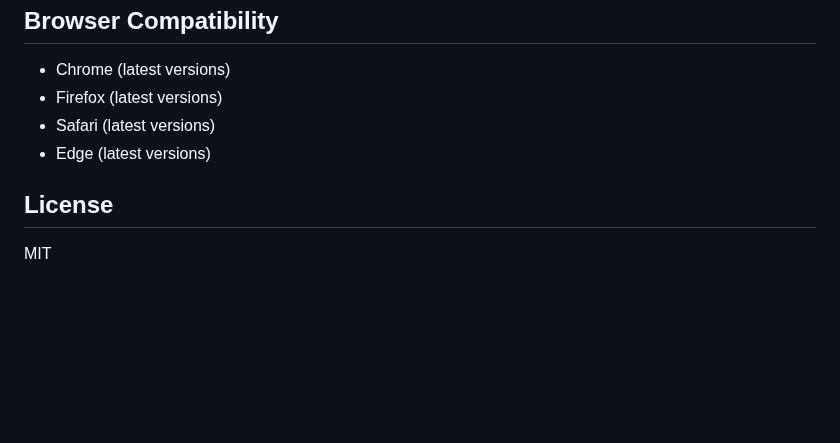
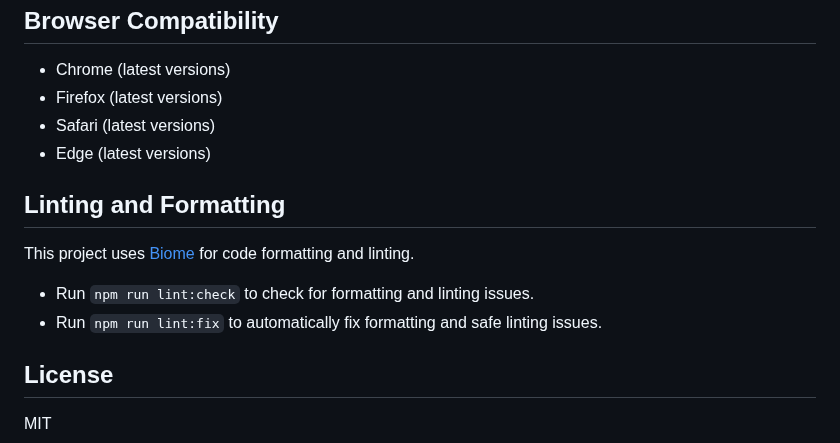
Before and after one commit to killerwolf/visual-image-tool, a Markdown page: README.md, the part around the change. Drawn GitHub-style; blank space fills up the shorter version.

Commit message:
docs: add linting and formatting section to README
Add instructions for using Biome for linting and formatting in the project. This helps developers understand how to maintain code quality and consistency.

```diff
--- a/README.md
+++ b/README.md
@@ -271,6 +271,13 @@ The `demo/` folder contains the following examples:
 - Safari (latest versions)
 - Edge (latest versions)
 
+## Linting and Formatting
+
+This project uses [Biome](https://biomejs.dev/) for code formatting and linting.
+
+-   Run `npm run lint:check` to check for formatting and linting issues.
+-   Run `npm run lint:fix` to automatically fix formatting and safe linting issues.
+
 ## License
 
 MIT
```
